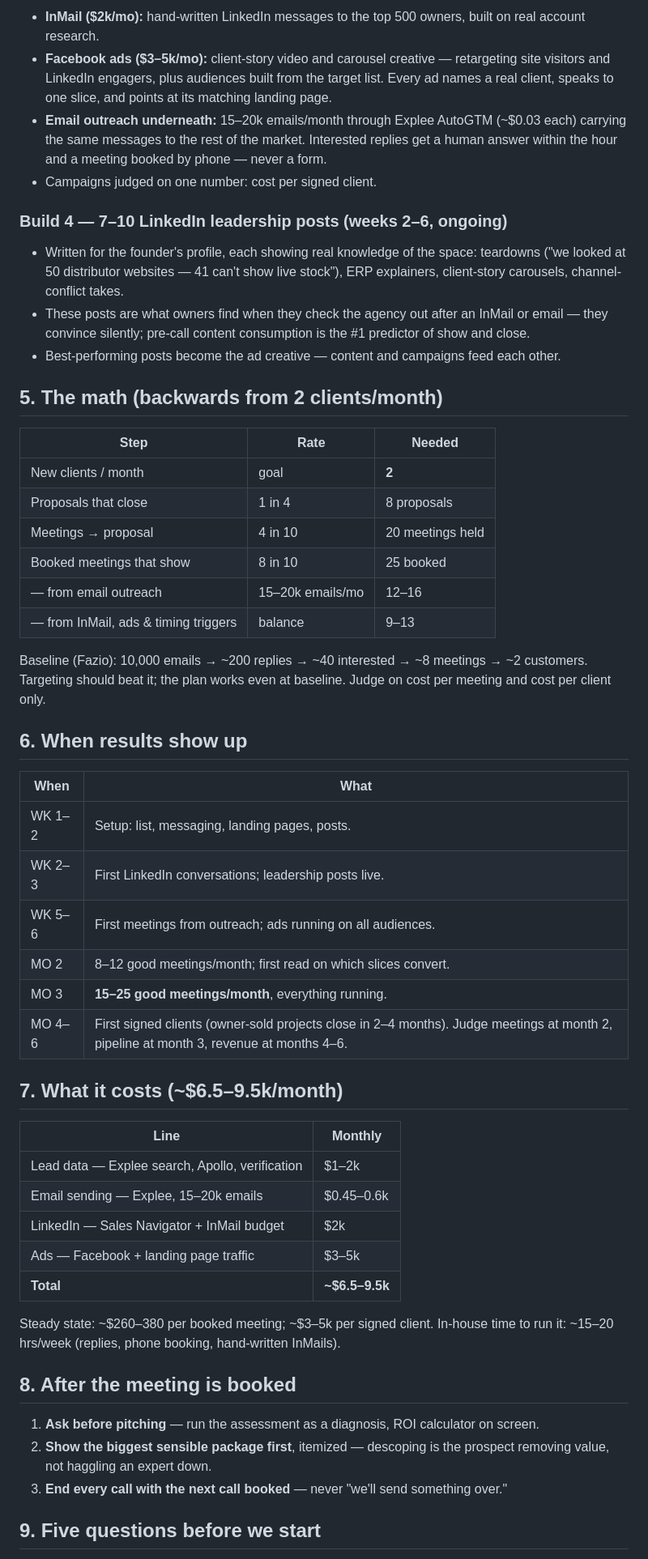
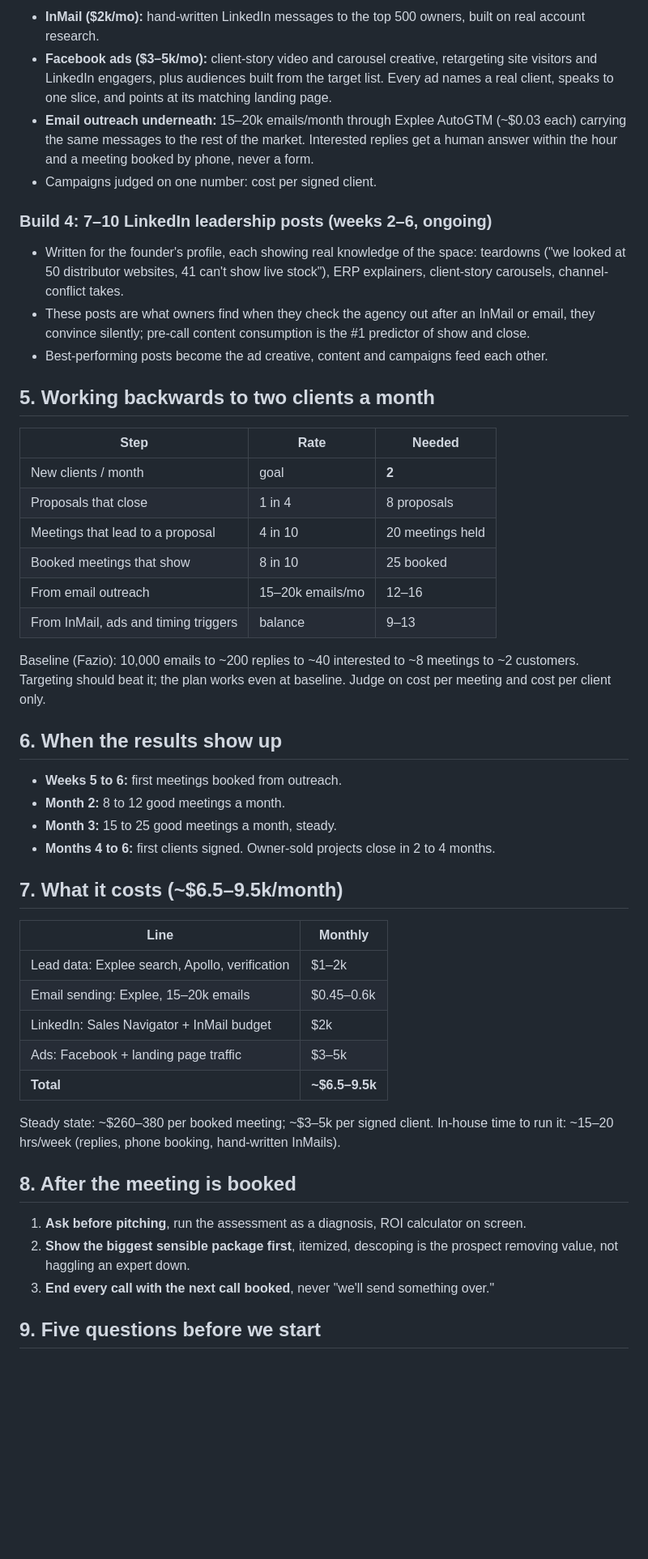
Before and after one commit to garrethdev/carousel-agent, a Markdown page: docs/lead-generation-strategy.md, the part around one of its changes. Shown at 81% size. GitHub-like rendering; blank space fills up the shorter version.

```diff
--- a/docs/lead-generation-strategy.md
+++ b/docs/lead-generation-strategy.md
@@ -51,54 +58,50 @@ Agencies that get compared are priced. Experts who clearly understand the client
 - **InMail ($2k/mo):** hand-written LinkedIn messages to the top 500 owners, built on real account research.
-- **Facebook ads ($3–5k/mo):** client-story video and carousel creative — retargeting site visitors and LinkedIn engagers, plus audiences built from the target list. Every ad names a real client, speaks to one slice, and points at its matching landing page.
-- **Email outreach underneath:** 15–20k emails/month through Explee AutoGTM (~$0.03 each) carrying the same messages to the rest of the market. Interested replies get a human answer within the hour and a meeting booked by phone — never a form.
+- **Facebook ads ($3–5k/mo):** client-story video and carousel creative, retargeting site visitors and LinkedIn engagers, plus audiences built from the target list. Every ad names a real client, speaks to one slice, and points at its matching landing page.
+- **Email outreach underneath:** 15–20k emails/month through Explee AutoGTM (~$0.03 each) carrying the same messages to the rest of the market. Interested replies get a human answer within the hour and a meeting booked by phone, never a form.
 - Campaigns judged on one number: cost per signed client.
 
-### Build 4 — 7–10 LinkedIn leadership posts (weeks 2–6, ongoing)
-- Written for the founder's profile, each showing real knowledge of the space: teardowns ("we looked at 50 distributor websites — 41 can't show live stock"), ERP explainers, client-story carousels, channel-conflict takes.
-- These posts are what owners find when they check the agency out after an InMail or email — they convince silently; pre-call content consumption is the #1 predictor of show and close.
-- Best-performing posts become the ad creative — content and campaigns feed each other.
+### Build 4: 7–10 LinkedIn leadership posts (weeks 2–6, ongoing)
+- Written for the founder's profile, each showing real knowledge of the space: teardowns ("we looked at 50 distributor websites, 41 can't show live stock"), ERP explainers, client-story carousels, channel-conflict takes.
+- These posts are what owners find when they check the agency out after an InMail or email, they convince silently; pre-call content consumption is the #1 predictor of show and close.
+- Best-performing posts become the ad creative, content and campaigns feed each other.
 
-## 5. The math (backwards from 2 clients/month)
+## 5. Working backwards to two clients a month
 
 | Step | Rate | Needed |
 |---|---|---|
 | New clients / month | goal | **2** |
 | Proposals that close | 1 in 4 | 8 proposals |
-| Meetings → proposal | 4 in 10 | 20 meetings held |
+| Meetings that lead to a proposal | 4 in 10 | 20 meetings held |
 | Booked meetings that show | 8 in 10 | 25 booked |
-| — from email outreach | 15–20k emails/mo | 12–16 |
-| — from InMail, ads & timing triggers | balance | 9–13 |
+| From email outreach | 15–20k emails/mo | 12–16 |
+| From InMail, ads and timing triggers | balance | 9–13 |
 
-Baseline (Fazio): 10,000 emails → ~200 replies → ~40 interested → ~8 meetings → ~2 customers. Targeting should beat it; the plan works even at baseline. Judge on cost per meeting and cost per client only.
+Baseline (Fazio): 10,000 emails to ~200 replies to ~40 interested to ~8 meetings to ~2 customers. Targeting should beat it; the plan works even at baseline. Judge on cost per meeting and cost per client only.
 
-## 6. When results show up
+## 6. When the results show up
 
-| When | What |
-|---|---|
-| WK 1–2 | Setup: list, messaging, landing pages, posts. |
-| WK 2–3 | First LinkedIn conversations; leadership posts live. |
-| WK 5–6 | First meetings from outreach; ads running on all audiences. |
-| MO 2 | 8–12 good meetings/month; first read on which slices convert. |
-| MO 3 | **15–25 good meetings/month**, everything running. |
-| MO 4–6 | First signed clients (owner-sold projects close in 2–4 months). Judge meetings at month 2, pipeline at month 3, revenue at months 4–6. |
+- **Weeks 5 to 6:** first meetings booked from outreach.
+- **Month 2:** 8 to 12 good meetings a month.
+- **Month 3:** 15 to 25 good meetings a month, steady.
+- **Months 4 to 6:** first clients signed. Owner-sold projects close in 2 to 4 months.
 
 ## 7. What it costs (~$6.5–9.5k/month)
 
 | Line | Monthly |
 |---|---|
-| Lead data — Explee search, Apollo, verification | $1–2k |
-| Email sending — Explee, 15–20k emails | $0.45–0.6k |
-| LinkedIn — Sales Navigator + InMail budget | $2k |
-| Ads — Facebook + landing page traffic | $3–5k |
+| Lead data: Explee search, Apollo, verification | $1–2k |
+| Email sending: Explee, 15–20k emails | $0.45–0.6k |
+| LinkedIn: Sales Navigator + InMail budget | $2k |
+| Ads: Facebook + landing page traffic | $3–5k |
 | **Total** | **~$6.5–9.5k** |
 
 Steady state: ~$260–380 per booked meeting; ~$3–5k per signed client. In-house time to run it: ~15–20 hrs/week (replies, phone booking, hand-written InMails).
 
 ## 8. After the meeting is booked
 
-1. **Ask before pitching** — run the assessment as a diagnosis, ROI calculator on screen.
-2. **Show the biggest sensible package first**, itemized — descoping is the prospect removing value, not haggling an expert down.
-3. **End every call with the next call booked** — never "we'll send something over."
+1. **Ask before pitching**, run the assessment as a diagnosis, ROI calculator on screen.
+2. **Show the biggest sensible package first**, itemized, descoping is the prospect removing value, not haggling an expert down.
+3. **End every call with the next call booked**, never "we'll send something over."
 
 ## 9. Five questions before we start
 
```
Also changed, not shown: other parts of docs/lead-generation-strategy.md (+31 -24 lines).
